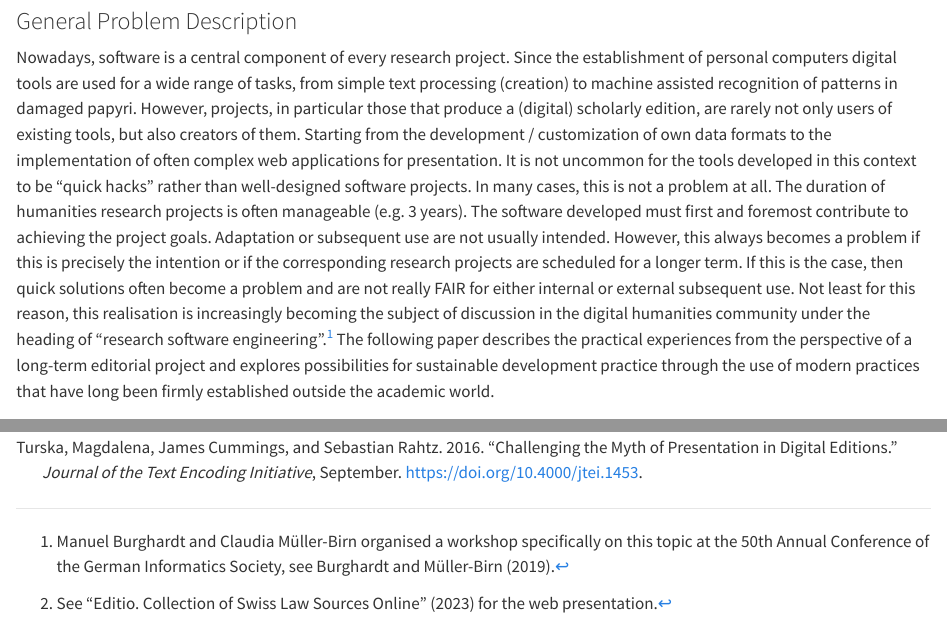
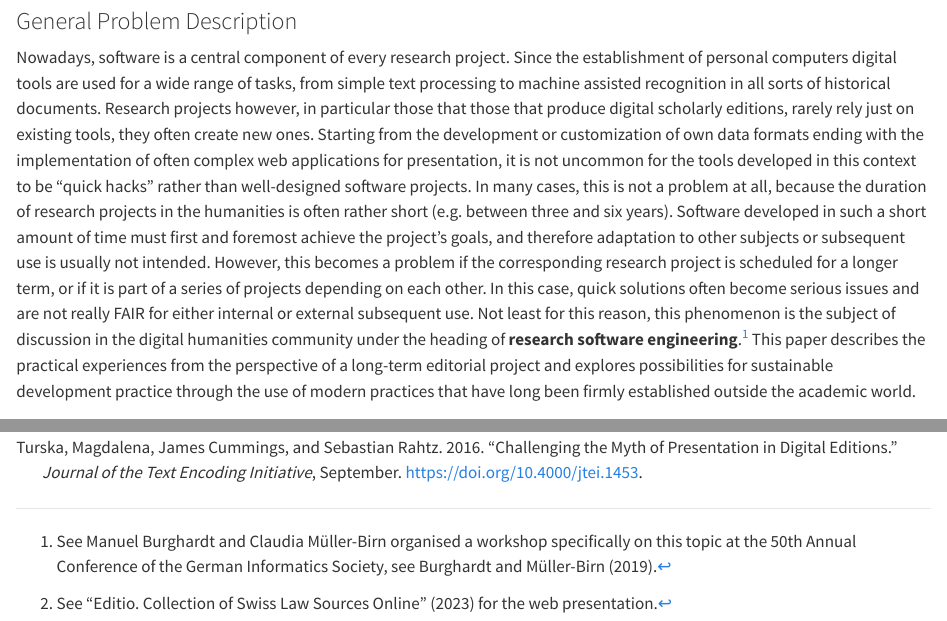
Before and after one commit to Bpolitycki/ssrq-paper-digihistch24, a Quarto document (submission/index.qmd): the page in a window 1100 px wide, from 850 px down, and a second part further down, joined at a grey line. Rendered offline with R 4.5, knitr and Pandoc in place of Quarto, with nearby package versions; long lines of code are wrapped.

Commit message:
Revision of keypoints and general prob. desc.

```diff
--- a/submission/index.qmd
+++ b/submission/index.qmd
@@ -22,8 +22,8 @@ abstract: |
 
     The development of such a schema – and the associated workflows – becomes particularly relevant in the context of long-term projects, such as the Collection of Swiss Legal Sources (SLS). Changes to the schema require a continuous conversion of existing datasets. The contribution addresses how practices of modern software development, such as versioning or test-driven development (TDD), can be profitably used for humanities projects. It presents the entire workflow beginning with the creation of a modularized schema for a complex text corpus, which includes texts in German, French, Latin, Italian and Romansh from the 6th to the 18th century, up to the automated verification and publication of the documentation/schema.
 key-points:
-  - Software development is becoming a central aspect in research projects in the (digital) humanities, but those projects often struggle with the implementation of modern engineering practices, which could be helpful to ensure the sustainability of the developed software and speed up the development process itself.
-  - The development of a XML schema for a scholarly edition project is a complex task, which requires a lot of effort and time, but if done right can be a solid foundation for the entire project.
+  - Software development is increasingly important in digital humanities research projects, yet many struggle to implement modern engineering practices that enhance sustainability and speed up development.
+  - Developing an XML schema for a scholarly edition project is challenging but can provide a solid foundation for the project when executed effectively.
 date: 03-17-2024
 bibliography: references.bib
 ---
@@ -32,7 +32,8 @@ bibliography: references.bib
 
 ### General Problem Description
 
-Nowadays, software is a central component of every research project. Since the establishment of personal computers digital tools are used for a wide range of tasks, from simple text processing (creation) to machine assisted recognition of patterns in damaged papyri. However, projects, in particular those that produce a (digital) scholarly edition, are rarely not only users of existing tools, but also creators of them. Starting from the development / customization of own data formats to the implementation of often complex web applications for presentation. It is not uncommon for the tools developed in this context to be "quick hacks" rather than well-designed software projects. In many cases, this is not a problem at all. The duration of humanities research projects is often manageable (e.g. 3 years). The software developed must first and foremost contribute to achieving the project goals. Adaptation or subsequent use are not usually intended. However, this always becomes a problem if this is precisely the intention or if the corresponding research projects are scheduled for a longer term. If this is the case, then quick solutions often become a problem and are not really FAIR for either internal or external subsequent use. Not least for this reason, this realisation is increasingly becoming the subject of discussion in the digital humanities community under the heading of "research software engineering".^[Manuel Burghardt and Claudia Müller-Birn organised a workshop specifically on this topic at the 50th Annual Conference of the German Informatics Society, see @informatik_software_2019.] The following paper describes the practical experiences from the perspective of a long-term editorial project and explores possibilities for sustainable development practice through the use of modern practices that have long been firmly established outside the academic world.
+Nowadays, software is a central component of every research project. Since the establishment of personal computers digital tools are used for a wide range of tasks, from simple text processing to machine assisted recognition in all sorts of historical documents. Research projects however, in particular those that those that produce digital scholarly editions, rarely rely just on existing tools, they often create new ones. Starting from the development or customization of own data formats ending with the implementation of often complex web applications for presentation, it is not uncommon for the tools developed in this context to be "quick hacks" rather than well-designed software projects. In many cases, this is not a problem at all, because the duration of research projects in the humanities is often rather short (e.g. between three and six years). Software developed in such a short amount of time must first and foremost achieve the project’s goals, and therefore adaptation to other subjects or subsequent use is usually not intended. However, this becomes a problem if the corresponding research project is scheduled for a longer term, or if it is part of a series of projects depending on each other. In this case, quick solutions often become serious issues and are not really FAIR for either internal or external subsequent use. Not least for this reason, this phenomenon is the subject of discussion in the digital humanities community under the heading of **research software engineering**.^[See Manuel Burghardt and Claudia Müller-Birn organised a workshop specifically on this topic at the 50th Annual Conference of the German Informatics Society, see @informatik_software_2019.]
+This paper describes the practical experiences from the perspective of a long-term editorial project and explores possibilities for sustainable development practice through the use of modern practices that have long been firmly established outside the academic world.
 
 ### The Swiss Law Sources
 
```
